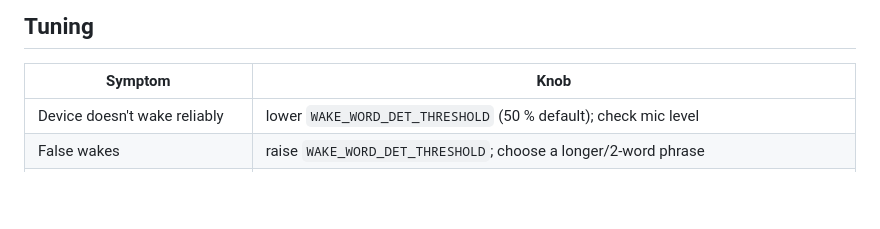
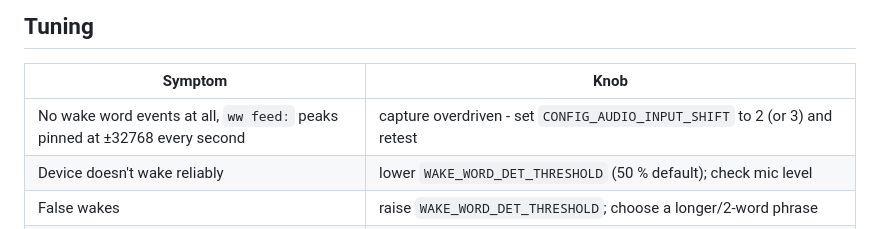
Before and after one commit to TheBToby/voice-assistant, a Markdown page: firmware/README.md, the part around the change. Rendered like a GitHub page; blank space fills up the shorter version.

Commit message:
docs: capture overdrive (clipping) troubleshooting + AUDIO_INPUT_SHIFT knob

```diff
--- a/firmware/README.md
+++ b/firmware/README.md
@@ -114,6 +114,7 @@ srmodels_bin)`).
 
 | Symptom | Knob |
 |---|---|
+| No wake word events at all, `ww feed:` peaks pinned at ±32768 every second | capture overdriven - set `CONFIG_AUDIO_INPUT_SHIFT` to 2 (or 3) and retest |
 | Device doesn't wake reliably | lower `WAKE_WORD_DET_THRESHOLD` (50 % default); check mic level |
 | False wakes | raise `WAKE_WORD_DET_THRESHOLD`; choose a longer/2-word phrase |
 | Wakes, then first words are cut off | raise `WAKE_WORD_PRE_BUFFER_MS` |
```
Also changed, not shown: docs/esp32-xvf3800.md (+1 -0 lines).
